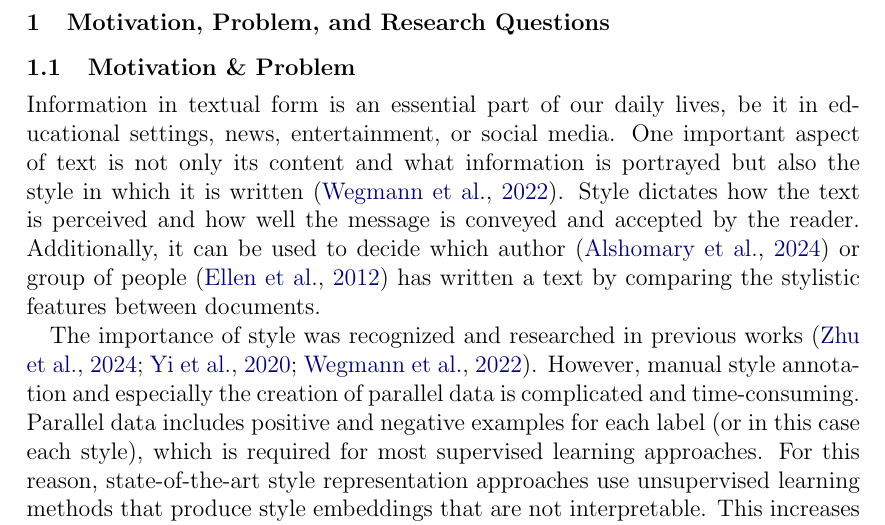
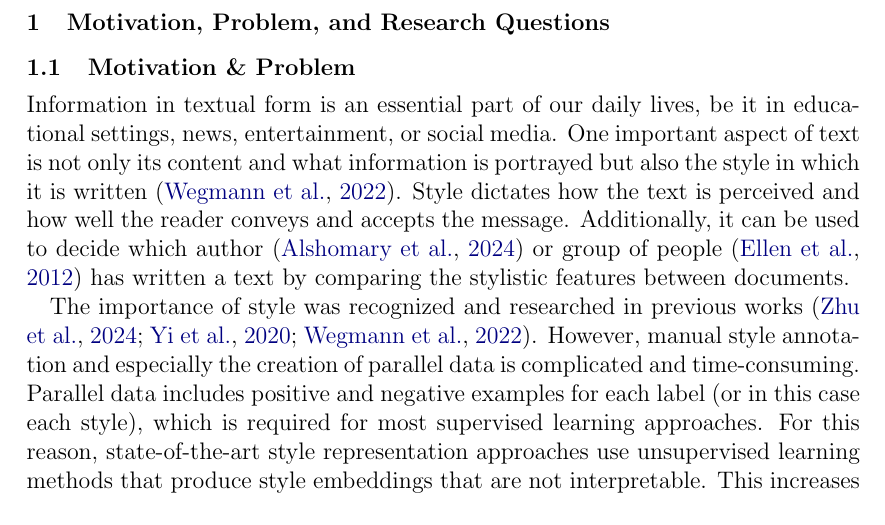
Before and after one commit to janekprange/Master-Thesis, a LaTeX document (proposal/Proposal.tex, which reads proposal/content/1_motivation_problem.tex): part of page 3 of 9, cut so that both start at the same text. Compiled offline with pdfLaTeX.

Commit message:
Update on Overleaf.

```diff
--- a/proposal/content/1_motivation_problem.tex
+++ b/proposal/content/1_motivation_problem.tex
@@ -3,7 +3,7 @@
 \section{Motivation, Problem, and Research Questions}
 
 \subsection{Motivation \& Problem}
-Information in textual form is an essential part of our daily lives, be it in educational settings, news, entertainment, or social media. One important aspect of text is not only its content and what information is portrayed but also the style in which it is written~\cite{wegmannSameAuthorJust2022}. Style dictates how the text is perceived and how well the message is conveyed and accepted by the reader. Additionally, it can be used to decide which author~\cite{alshomaryLatentSpaceInterpretation2024} or group of people~\cite{10.1007/978-3-642-29047-3_27} has written a text by comparing the stylistic features between documents.
+Information in textual form is an essential part of our daily lives, be it in educational settings, news, entertainment, or social media. One important aspect of text is not only its content and what information is portrayed but also the style in which it is written~\cite{wegmannSameAuthorJust2022}. Style dictates how the text is perceived and how well the reader conveys and accepts the message. Additionally, it can be used to decide which author~\cite{alshomaryLatentSpaceInterpretation2024} or group of people~\cite{10.1007/978-3-642-29047-3_27} has written a text by comparing the stylistic features between documents.
 
 The importance of style was recognized and researched in previous works~\cite{zhu-etal-2024-styleflow, ijcai2020p526,wegmannSameAuthorJust2022}. However, manual style annotation and especially the creation of parallel data is complicated and time-consuming. Parallel data includes positive and negative examples for each label (or in this case each style), which is required for most supervised learning approaches. For this reason, state-of-the-art style representation approaches use unsupervised learning methods that produce style embeddings that are not interpretable. This increases the difficulty of verifying the quality of the style representation and using it in downstream tasks.
 
```
